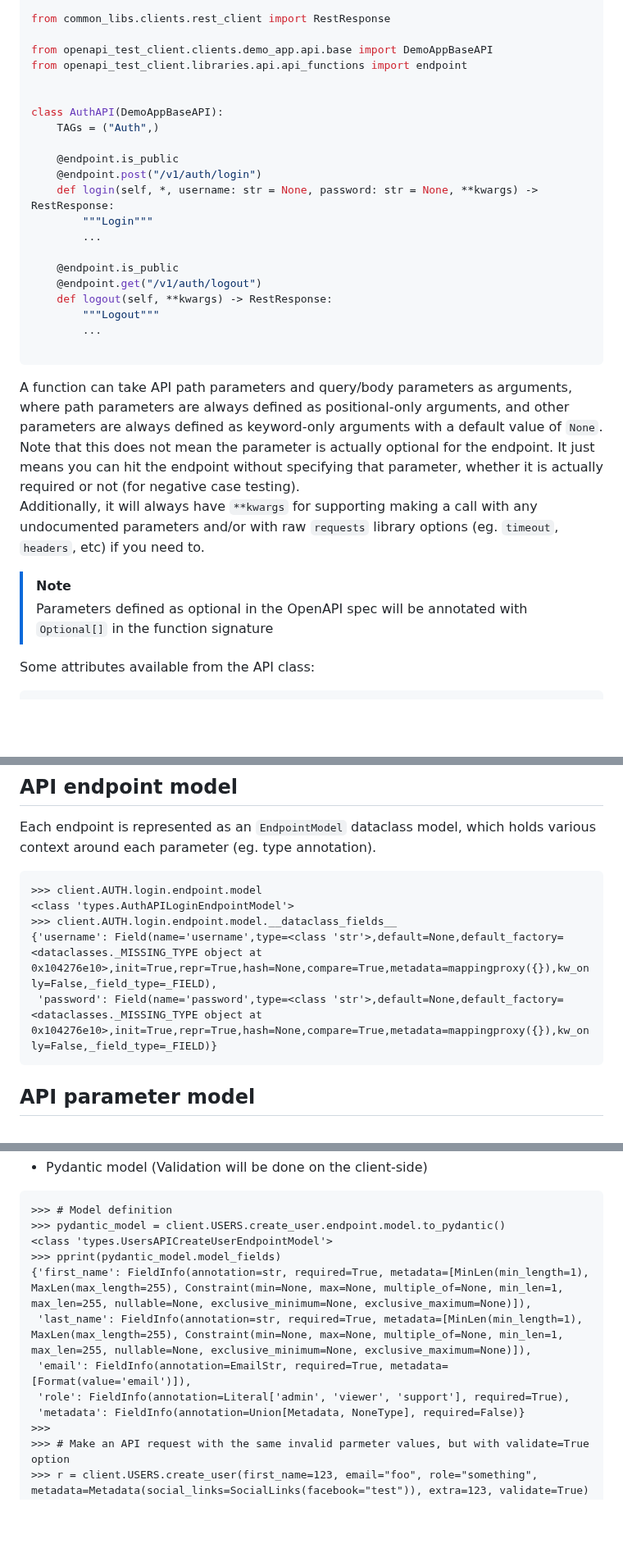
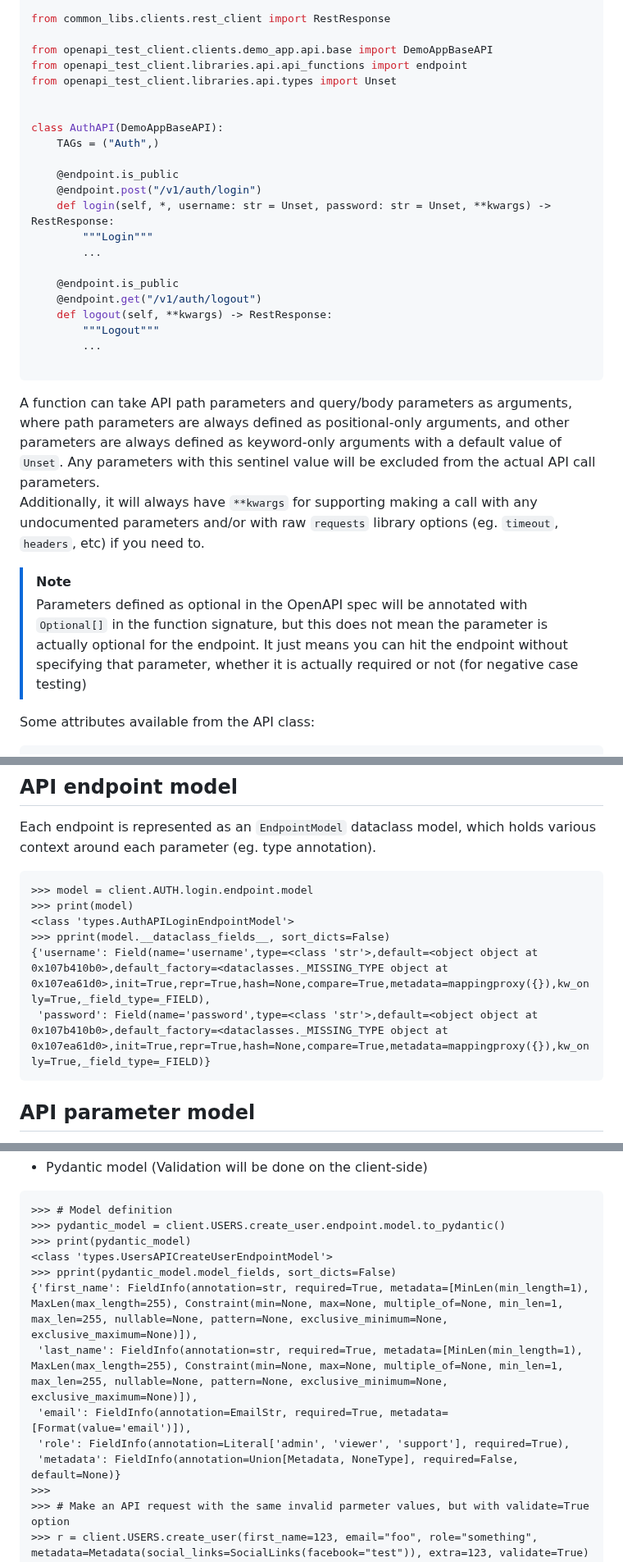
Before and after one commit to yugokato/openapi-test-client, a Markdown page: README.md, 3 parts joined by grey strips. Shown at 82% size. GitHub-like rendering; blank space fills up the shorter version.

````diff
--- a/README.md
+++ b/README.md
@@ -409,6 +409,7 @@ from common_libs.clients.rest_client import RestResponse
 
 from openapi_test_client.clients.demo_app.api.base import DemoAppBaseAPI
 from openapi_test_client.libraries.api.api_functions import endpoint
+from openapi_test_client.libraries.api.types import Unset
 
 
 class AuthAPI(DemoAppBaseAPI):
@@ -416,7 +417,7 @@ class AuthAPI(DemoAppBaseAPI):
 
     @endpoint.is_public
     @endpoint.post("/v1/auth/login")
-    def login(self, *, username: str = None, password: str = None, **kwargs) -> RestResponse:
+    def login(self, *, username: str = Unset, password: str = Unset, **kwargs) -> RestResponse:
         """Login"""
         ...
 
@@ -429,13 +430,14 @@ class AuthAPI(DemoAppBaseAPI):
 ```
 A function can take API path parameters and query/body parameters as arguments, where path parameters are always
 defined as positional-only arguments, and other parameters are always defined as keyword-only arguments with a default
-value of `None`. Note that this does not mean the parameter is actually optional for the endpoint. It just means you
-can hit the endpoint without specifying that parameter, whether it is actually required or not (for negative case testing).
-Additionally, it will always have `**kwargs` for supporting making a call with any undocumented parameters and/or with raw
-`requests` library options (eg. `timeout`, `headers`, etc) if you need to.
+value of `Unset`. Any parameters with this sentinel value will be excluded from the actual API call parameters.
+Additionally, it will always have `**kwargs` for supporting making a call with any undocumented
+parameters and/or with raw `requests` library options (eg. `timeout`, `headers`, etc) if you need to.
 
 > [!NOTE]
-> Parameters defined as optional in the OpenAPI spec will be annotated with `Optional[]` in the function signature
+> Parameters defined as optional in the OpenAPI spec will be annotated with `Optional[]` in the function signature, but
+> this does not mean the parameter is actually optional for the endpoint. It just means you can hit the endpoint
+> without specifying that parameter, whether it is actually required or not (for negative case testing)
 
 Some attributes available from the API class:
 ```pycon
@@ -589,11 +591,12 @@ An example of the additional capability the `EndpointFunc` obj provides - Automa
 Each endpoint is represented as an `EndpointModel` dataclass model, which holds various context around each
 parameter (eg. type annotation).
 ```pycon
->>> client.AUTH.login.endpoint.model
+>>> model = client.AUTH.login.endpoint.model
+>>> print(model)
 <class 'types.AuthAPILoginEndpointModel'>
->>> client.AUTH.login.endpoint.model.__dataclass_fields__
-{'username': Field(name='username',type=<class 'str'>,default=None,default_factory=<dataclasses._MISSING_TYPE object at 0x104276e10>,init=True,repr=True,hash=None,compare=True,metadata=mappingproxy({}),kw_only=False,_field_type=_FIELD),
- 'password': Field(name='password',type=<class 'str'>,default=None,default_factory=<dataclasses._MISSING_TYPE object at 0x104276e10>,init=True,repr=True,hash=None,compare=True,metadata=mappingproxy({}),kw_only=False,_field_type=_FIELD)}
+>>> pprint(model.__dataclass_fields__, sort_dicts=False)
+{'username': Field(name='username',type=<class 'str'>,default=<object object at 0x107b410b0>,default_factory=<dataclasses._MISSING_TYPE object at 0x107ea61d0>,init=True,repr=True,hash=None,compare=True,metadata=mappingproxy({}),kw_only=True,_field_type=_FIELD),
+ 'password': Field(name='password',type=<class 'str'>,default=<object object at 0x107b410b0>,default_factory=<dataclasses._MISSING_TYPE object at 0x107ea61d0>,init=True,repr=True,hash=None,compare=True,metadata=mappingproxy({}),kw_only=True,_field_type=_FIELD)}
 ```
 
 ## API parameter model
@@ -871,13 +876,14 @@ Here are some comparisons between regular models and pydantic models:
 ```pycon
 >>> # Model definition
 >>> pydantic_model = client.USERS.create_user.endpoint.model.to_pydantic()
+>>> print(pydantic_model)
 <class 'types.UsersAPICreateUserEndpointModel'>
->>> pprint(pydantic_model.model_fields)
-{'first_name': FieldInfo(annotation=str, required=True, metadata=[MinLen(min_length=1), MaxLen(max_length=255), Constraint(min=None, max=None, multiple_of=None, min_len=1, max_len=255, nullable=None, exclusive_minimum=None, exclusive_maximum=None)]),
- 'last_name': FieldInfo(annotation=str, required=True, metadata=[MinLen(min_length=1), MaxLen(max_length=255), Constraint(min=None, max=None, multiple_of=None, min_len=1, max_len=255, nullable=None, exclusive_minimum=None, exclusive_maximum=None)]),
+>>> pprint(pydantic_model.model_fields, sort_dicts=False)
+{'first_name': FieldInfo(annotation=str, required=True, metadata=[MinLen(min_length=1), MaxLen(max_length=255), Constraint(min=None, max=None, multiple_of=None, min_len=1, max_len=255, nullable=None, pattern=None, exclusive_minimum=None, exclusive_maximum=None)]),
+ 'last_name': FieldInfo(annotation=str, required=True, metadata=[MinLen(min_length=1), MaxLen(max_length=255), Constraint(min=None, max=None, multiple_of=None, min_len=1, max_len=255, nullable=None, pattern=None, exclusive_minimum=None, exclusive_maximum=None)]),
  'email': FieldInfo(annotation=EmailStr, required=True, metadata=[Format(value='email')]),
  'role': FieldInfo(annotation=Literal['admin', 'viewer', 'support'], required=True),
- 'metadata': FieldInfo(annotation=Union[Metadata, NoneType], required=False)}
+ 'metadata': FieldInfo(annotation=Union[Metadata, NoneType], required=False, default=None)}
 >>>
 >>> # Make an API request with the same invalid parmeter values, but with validate=True option
 >>> r = client.USERS.create_user(first_name=123, email="foo", role="something", metadata=Metadata(social_links=SocialLinks(facebook="test")), extra=123, validate=True)
````
Also changed, not shown: other parts of README.md (+30 -28 lines), images/generate.gif, images/update.gif, 12 other files.
